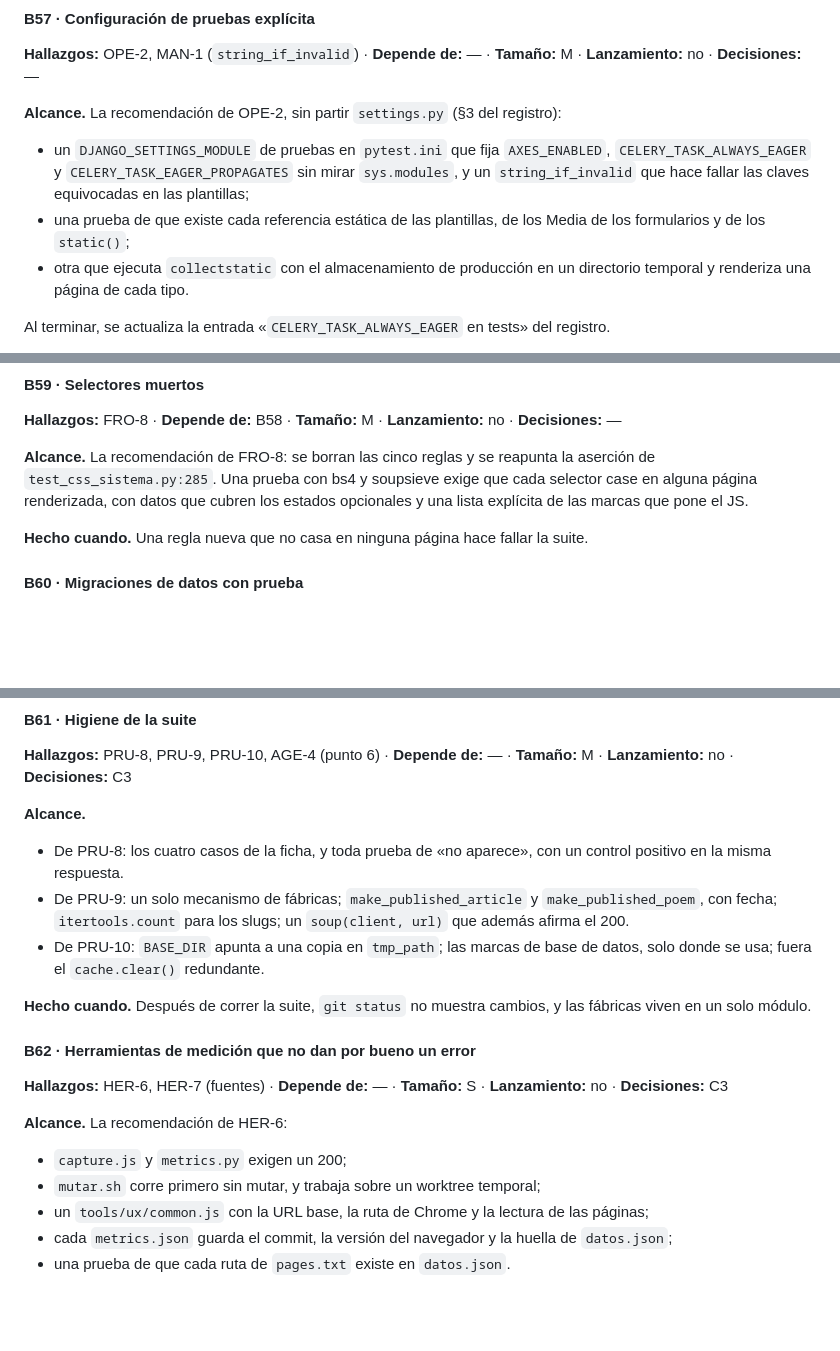
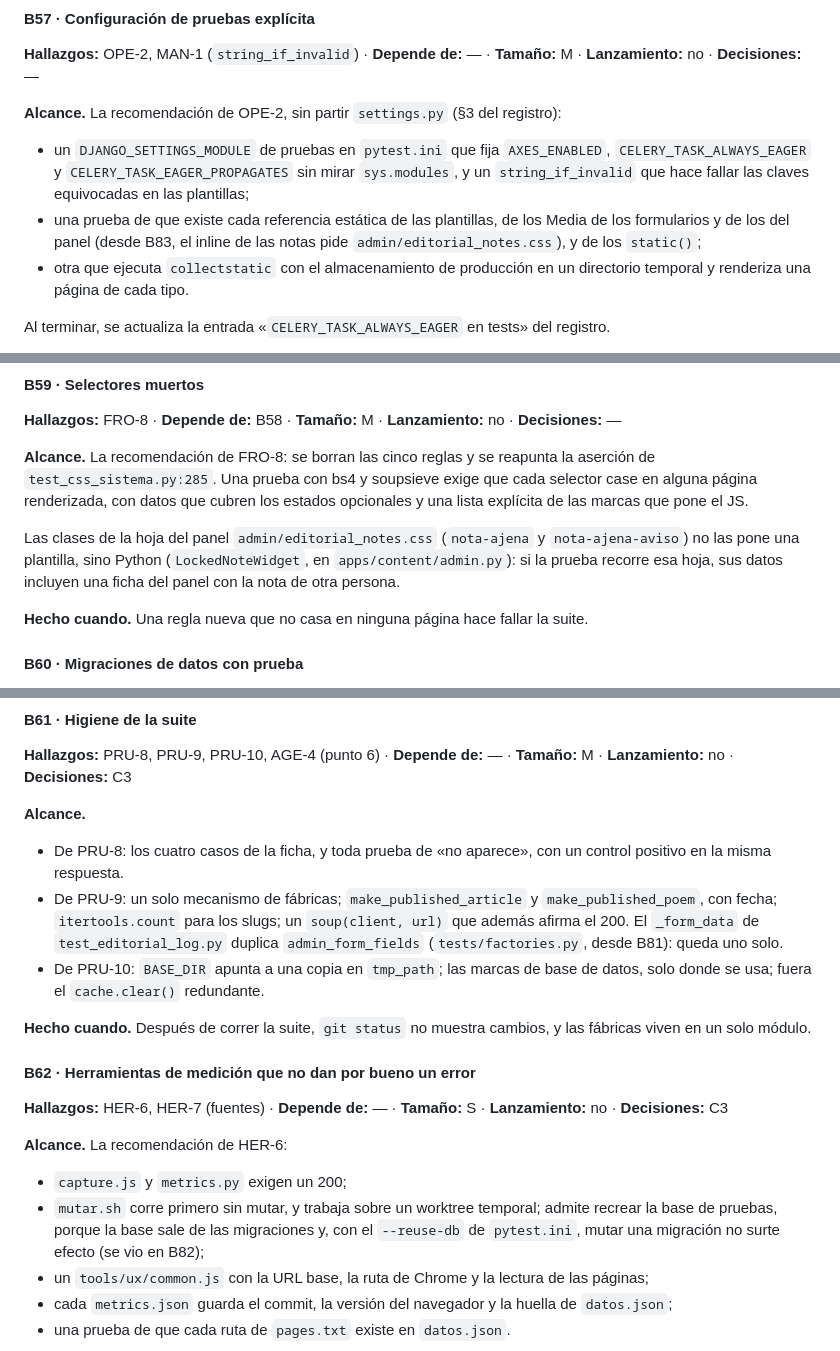
Before and after one commit to FabianMalferMix/revista-rdv, a Markdown page: docs/backlog-codigo.md, 3 parts joined by grey strips. GitHub-like rendering; blank space fills up the shorter version.

Commit message:
tanda-6-recoge-el-cierre: B57, B59, B61 y B62 suman lo que dejó el cierre de pendientes
El cierre de la tanda 5 dejó cuatro cosas que tocan a tickets de la tanda 6:
la hoja del panel que pide el inline de las notas (B57, referencias
estáticas), sus clases puestas desde Python (B59, selectores muertos), el
ayudante de formularios del panel duplicado en test_editorial_log.py (B61) y
mutar.sh, que con --reuse-db no ve la mutación de una migración (B62).

Co-Authored-By: Claude Opus 5.5 <noreply@anthropic.com>

```diff
--- a/docs/backlog-codigo.md
+++ b/docs/backlog-codigo.md
@@ -1123,7 +1123,7 @@ Si no se prueba con un lector de pantalla real, se dice en el ticket.
 **Alcance.** La recomendación de OPE-2, sin partir `settings.py` (§3 del registro):
 
 - un `DJANGO_SETTINGS_MODULE` de pruebas en `pytest.ini` que fija `AXES_ENABLED`, `CELERY_TASK_ALWAYS_EAGER` y `CELERY_TASK_EAGER_PROPAGATES` sin mirar `sys.modules`, y un `string_if_invalid` que hace fallar las claves equivocadas en las plantillas;
-- una prueba de que existe cada referencia estática de las plantillas, de los Media de los formularios y de los `static()`;
+- una prueba de que existe cada referencia estática de las plantillas, de los Media de los formularios y de los del panel (desde B83, el inline de las notas pide `admin/editorial_notes.css`), y de los `static()`;
 - otra que ejecuta `collectstatic` con el almacenamiento de producción en un directorio temporal y renderiza una página de cada tipo.
 
 Al terminar, se actualiza la entrada «`CELERY_TASK_ALWAYS_EAGER` en tests» del registro.
@@ -1143,6 +1143,8 @@ Al terminar, se actualiza la entrada «`CELERY_TASK_ALWAYS_EAGER` en tests» del
 **Hallazgos:** FRO-8 · **Depende de:** B58 · **Tamaño:** M · **Lanzamiento:** no · **Decisiones:** —
 
 **Alcance.** La recomendación de FRO-8: se borran las cinco reglas y se reapunta la aserción de `test_css_sistema.py:285`. Una prueba con bs4 y soupsieve exige que cada selector case en alguna página renderizada, con datos que cubren los estados opcionales y una lista explícita de las marcas que pone el JS.
+
+Las clases de la hoja del panel `admin/editorial_notes.css` (`nota-ajena` y `nota-ajena-aviso`) no las pone una plantilla, sino Python (`LockedNoteWidget`, en `apps/content/admin.py`): si la prueba recorre esa hoja, sus datos incluyen una ficha del panel con la nota de otra persona.
 
 **Hecho cuando.** Una regla nueva que no casa en ninguna página hace fallar la suite.
 
@@ -1166,7 +1168,7 @@ Al terminar, se actualiza la entrada «`serialized_rollback` descartado» del re
 **Alcance.**
 
 - De PRU-8: los cuatro casos de la ficha, y toda prueba de «no aparece», con un control positivo en la misma respuesta.
-- De PRU-9: un solo mecanismo de fábricas; `make_published_article` y `make_published_poem`, con fecha; `itertools.count` para los slugs; un `soup(client, url)` que además afirma el 200.
+- De PRU-9: un solo mecanismo de fábricas; `make_published_article` y `make_published_poem`, con fecha; `itertools.count` para los slugs; un `soup(client, url)` que además afirma el 200. El `_form_data` de `test_editorial_log.py` duplica `admin_form_fields` (`tests/factories.py`, desde B81): queda uno solo.
 - De PRU-10: `BASE_DIR` apunta a una copia en `tmp_path`; las marcas de base de datos, solo donde se usa; fuera el `cache.clear()` redundante.
 
 **Hecho cuando.** Después de correr la suite, `git status` no muestra cambios, y las fábricas viven en un solo módulo.
@@ -1178,7 +1180,7 @@ Al terminar, se actualiza la entrada «`serialized_rollback` descartado» del re
 **Alcance.** La recomendación de HER-6:
 
 - `capture.js` y `metrics.py` exigen un 200;
-- `mutar.sh` corre primero sin mutar, y trabaja sobre un worktree temporal;
+- `mutar.sh` corre primero sin mutar, y trabaja sobre un worktree temporal; admite recrear la base de pruebas, porque la base sale de las migraciones y, con el `--reuse-db` de `pytest.ini`, mutar una migración no surte efecto (se vio en B82);
 - un `tools/ux/common.js` con la URL base, la ruta de Chrome y la lectura de las páginas;
 - cada `metrics.json` guarda el commit, la versión del navegador y la huella de `datos.json`;
 - una prueba de que cada ruta de `pages.txt` existe en `datos.json`.
```
